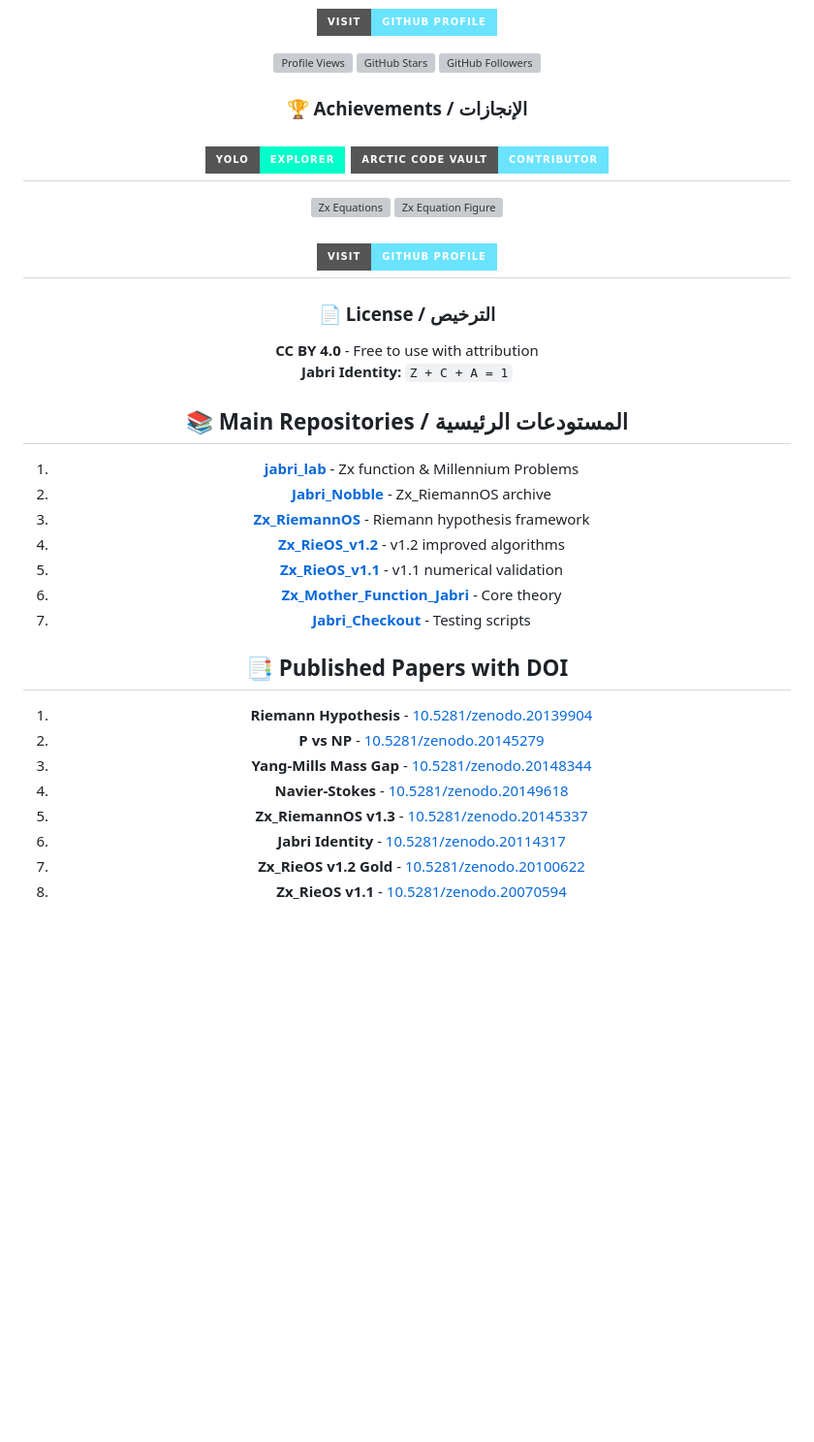
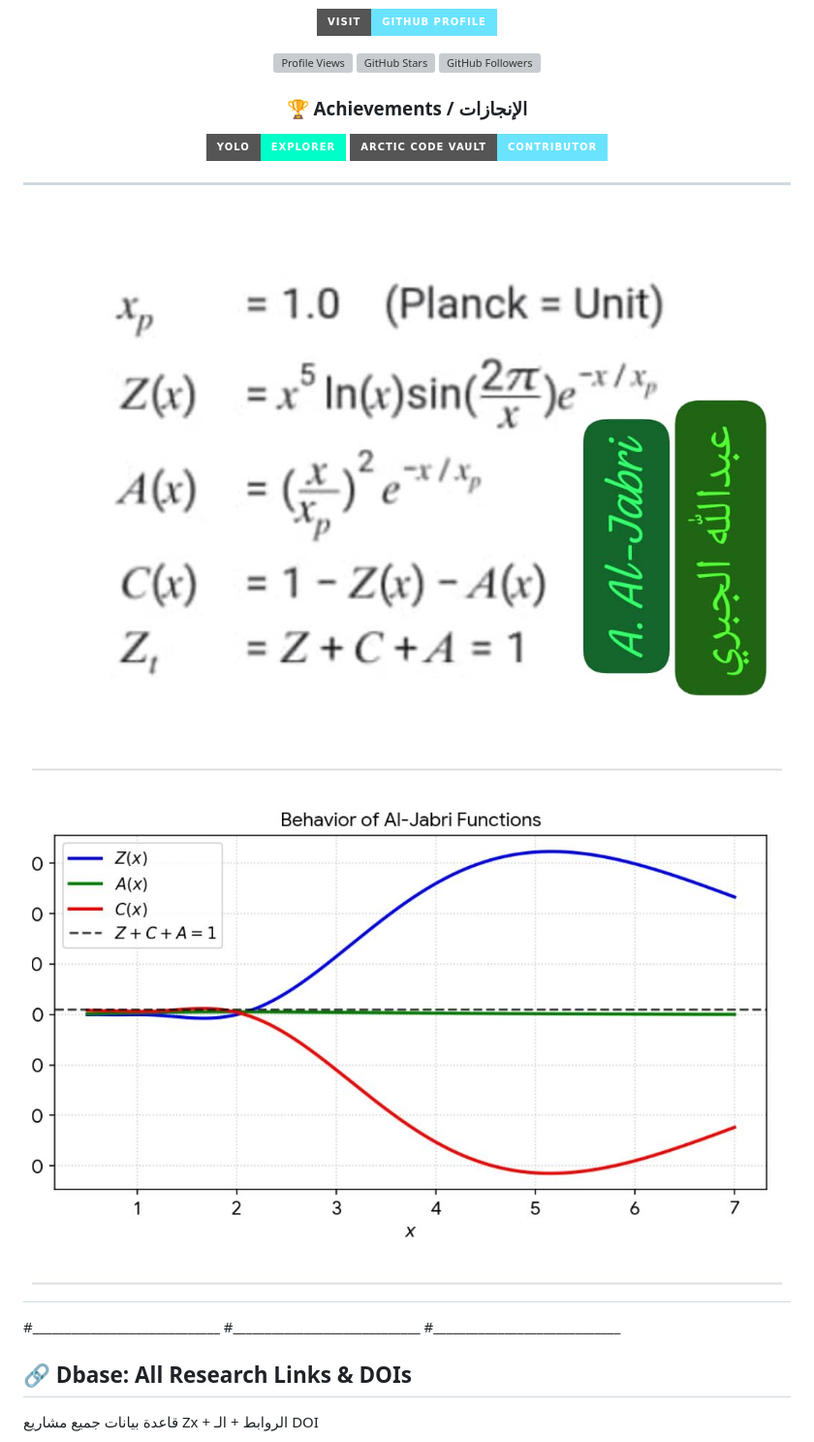
Before and after one commit to Jabri-web/jabri_lab, a Markdown page: README.md, the part around one of its changes. Shown at 97% size. Rendered like a GitHub page; badges without logos; blank space fills up the shorter version; grey boxes are pictures that could not be loaded.

```diff
--- a/README.md
+++ b/README.md
@@ -27,40 +19,27 @@
 [![Profile Views](https://komarev.com/ghpvc/?username=Jabri-web&color=6ae3ff&style=for-the-badge&label=Visitors)](https://github.com/Jabri-web)
 [![GitHub Stars](https://img.shields.io/github/stars/Jabri-web?color=yellow&style=for-the-badge&logo=github)](https://github.com/Jabri-web?tab=repositories)
 [![GitHub Followers](https://img.shields.io/github/followers/Jabri-web?color=green&style=for-the-badge&logo=github)](https://github.com/Jabri-web?tab=followers)
+
 ### 🏆 Achievements / الإنجازات
 [![YOLO](https://img.shields.io/badge/YOLO-Explorer-00ffc8?style=for-the-badge&logo=github)](https://github.com/Jabri-web)
 [![Code Vault](https://img.shields.io/badge/Arctic%20Code%20Vault-Contributor-6ae3ff?style=for-the-badge&logo=github)](https://github.com/Jabri-web)
+
 ---
-![Zx Equations](Zx_Equations.png)
-![Zx Equation Figure](Zx_Eq_figure.png)
-
-[![Visit Profile](https://img.shields.io/badge/Visit-GitHub%20Profile-6ae3ff?style=for-the-badge&logo=github)](https://github.com/Jabri-web)
+![Zx Equations](Image/Zx_Equations.png)
+![Zx Equation Figure](Image/Zx_Eq_figure.png)
 ---
-
 </div>
-
+<div align="center"
 ### 📄 License / الترخيص
 **CC BY 4.0** - Free to use with attribution
 **Jabri Identity:** `Z + C + A = 1`
 
-## 📚 Main Repositories / المستودعات الرئيسية
 
-1. **[jabri_lab](https://Jabri-web.github.io/jabri_lab/)** - Zx function & Millennium Problems
-2. **[Jabri_Nobble](https://Jabri-web.github.io/Jabri_Nobble/)** - Zx_RiemannOS archive
-3. **[Zx_RiemannOS](https://Jabri-web.github.io/Zx_RiemannOS/)** - Riemann hypothesis framework
-4. **[Zx_RieOS_v1.2](https://Jabri-web.github.io/Zx_RieOS_v1.2/)** - v1.2 improved algorithms
-5. **[Zx_RieOS_v1.1](https://Jabri-web.github.io/Zx_RieOS_v1.1/)** - v1.1 numerical validation
-6. **[Zx_Mother_Function_Jabri](https://Jabri-web.github.io/Zx_Mother_Function_Jabri/)** - Core theory
-7. **[Jabri_Checkout](https://Jabri-web.github.io/Jabri_Checkout/)** - Testing scripts
+#_____________________________
+#_____________________________
+#_____________________________
 
-## 📑 Published Papers with DOI
 
-1. **Riemann Hypothesis** - [10.5281/zenodo.20139904](https://doi.org/10.5281/zenodo.20139904)
-2. **P vs NP** - [10.5281/zenodo.20145279](https://doi.org/10.5281/zenodo.20145279)
-3. **Yang-Mills Mass Gap** - [10.5281/zenodo.20148344](https://doi.org/10.5281/zenodo.20148344)
-4. **Navier-Stokes** - [10.5281/zenodo.20149618](https://doi.org/10.5281/zenodo.20149618)
-5. **Zx_RiemannOS v1.3** - [10.5281/zenodo.20145337](https://doi.org/10.5281/zenodo.20145337)
-6. **Jabri Identity** - [10.5281/zenodo.20114317](https://doi.org/10.5281/zenodo.20114317)
-7. **Zx_RieOS v1.2 Gold** - [10.5281/zenodo.20100622](https://doi.org/10.5281/zenodo.20100622)
-8. **Zx_RieOS v1.1** - [10.5281/zenodo.20070594](https://doi.org/10.5281/zenodo.20070594)
+## 🔗 Dbase: All Research Links & DOIs
+قاعدة بيانات جميع مشاريع Zx + الروابط + الـ DOI
 
```
Also changed, not shown: other parts of README.md (+49 -133 lines).
